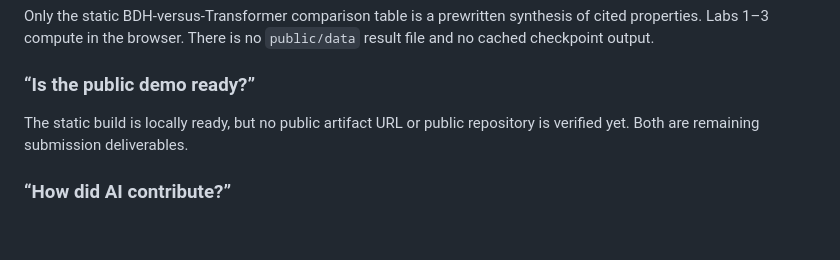
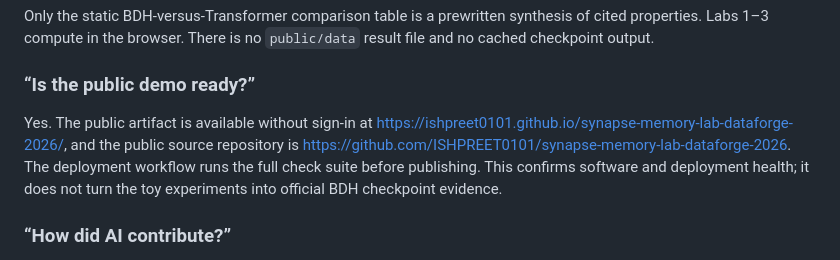
Before and after one commit to ISHPREET0101/synapse-memory-lab-dataforge-2026, a Markdown page: docs/JUDGE_DEFENSE.md, the part around the change. GitHub-like rendering; blank space fills up the shorter version.

Commit message:
Align judge defense with live deployment

```diff
--- a/docs/JUDGE_DEFENSE.md
+++ b/docs/JUDGE_DEFENSE.md
@@ -184,7 +184,7 @@ Only the static BDH-versus-Transformer comparison table is a prewritten synthesi
 
 ### “Is the public demo ready?”
 
-The static build is locally ready, but no public artifact URL or public repository is verified yet. Both are remaining submission deliverables.
+Yes. The public artifact is available without sign-in at https://ishpreet0101.github.io/synapse-memory-lab-dataforge-2026/, and the public source repository is https://github.com/ISHPREET0101/synapse-memory-lab-dataforge-2026. The deployment workflow runs the full check suite before publishing. This confirms software and deployment health; it does not turn the toy experiments into official BDH checkpoint evidence.
 
 ### “How did AI contribute?”
 
```
